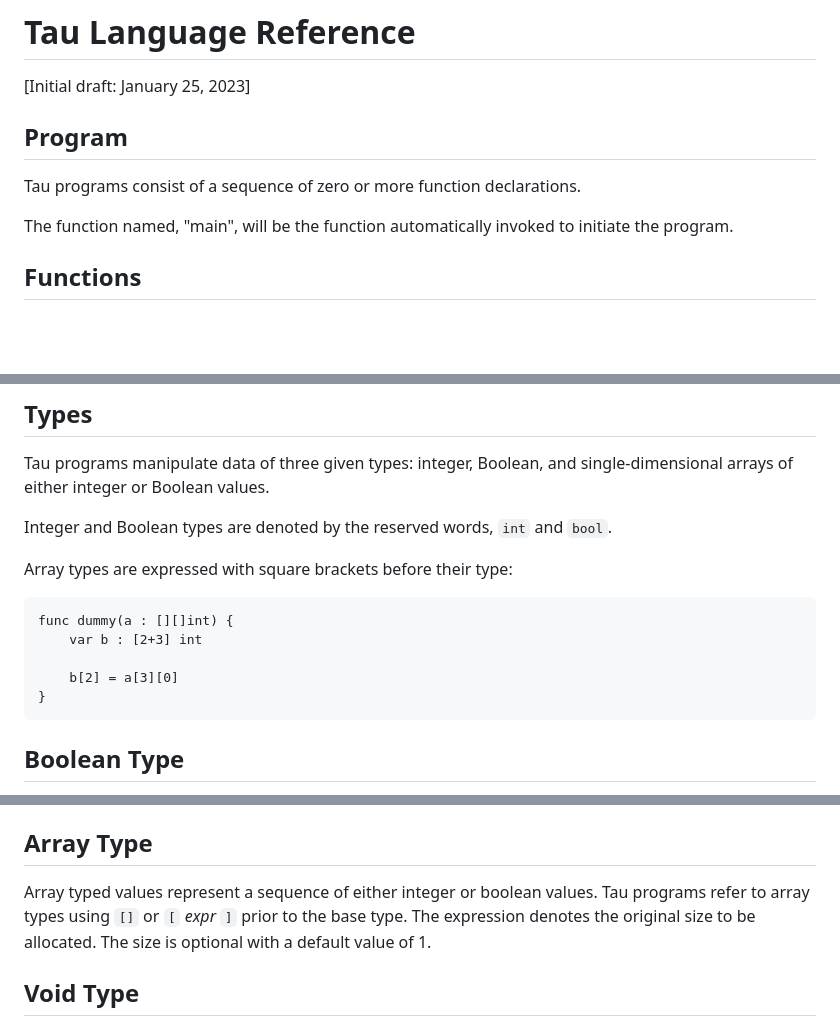
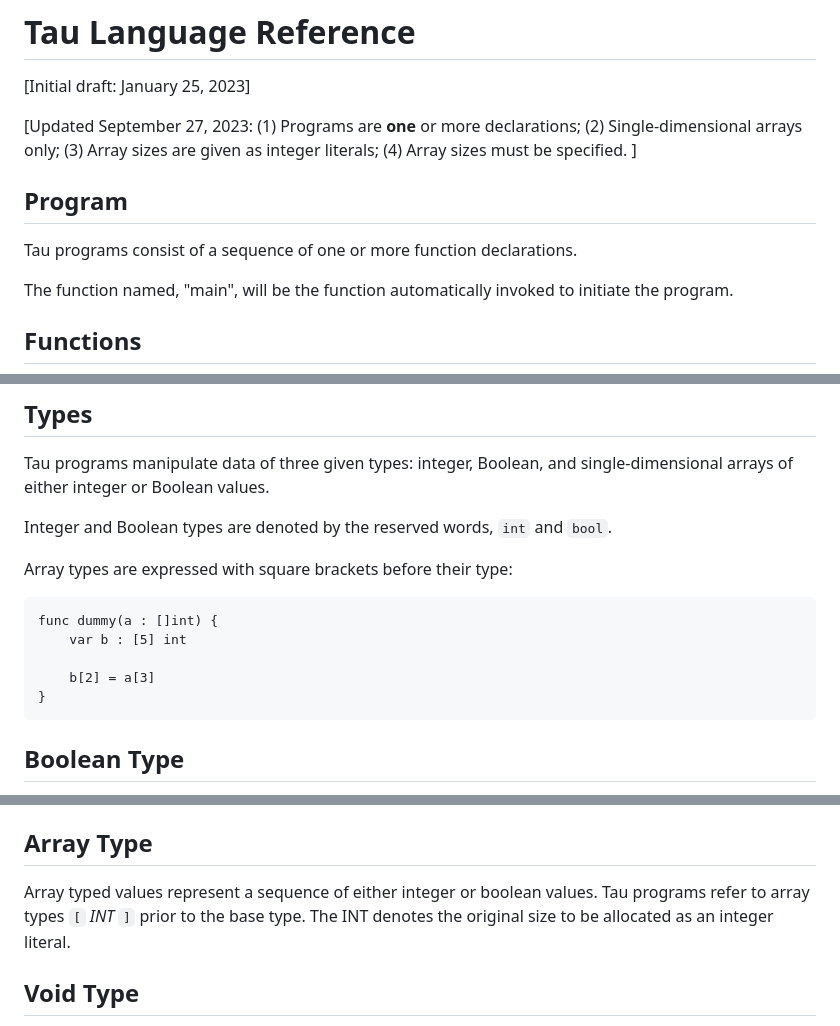
Before and after one commit to CSC453/tau, a Markdown page: docs/language.md, 3 parts joined by grey strips. Rendered like a GitHub page; blank space fills up the shorter version.

Commit message:
updates to language doc

````diff
--- a/docs/language.md
+++ b/docs/language.md
@@ -9,8 +9,10 @@ fontsize: 12pt
 # Tau Language Reference
 [Initial draft: January 25, 2023]
 
+[Updated September 27, 2023: (1) Programs are **one** or more declarations; (2) Single-dimensional arrays only; (3) Array sizes are given as integer literals; (4) Array sizes must be specified. ]
+
 ## Program
-Tau programs consist of a sequence of zero or more function declarations.
+Tau programs consist of a sequence of one or more function declarations.
 
 The function named, "main", will be the function automatically invoked to initiate the program.
 
@@ -41,10 +43,10 @@ Integer and Boolean types are denoted by the reserved words, `int` and `bool`.
 Array types are expressed with square brackets before their type:
 
 ```
-func dummy(a : [][]int) {
-    var b : [2+3] int
+func dummy(a : []int) {
+    var b : [5] int
 
-    b[2] = a[3][0]
+    b[2] = a[3]
 }
 ```
 
@@ -60,7 +62,7 @@ Integer typed values represent 64-bit 2's-complement integer values.  Tau progra
 
 ## Array Type
 
-Array typed values represent a sequence of either integer or boolean values.  Tau programs refer to array types using `[]` or `[` *expr* `]` prior to the base type.  The expression denotes the original size to be allocated.  The size is optional with a default value of 1.
+Array typed values represent a sequence of either integer or boolean values.  Tau programs refer to array types  `[` *INT* `]` prior to the base type.  The INT denotes the original size to be allocated as an integer literal.
 
 ## Void Type
 
````
